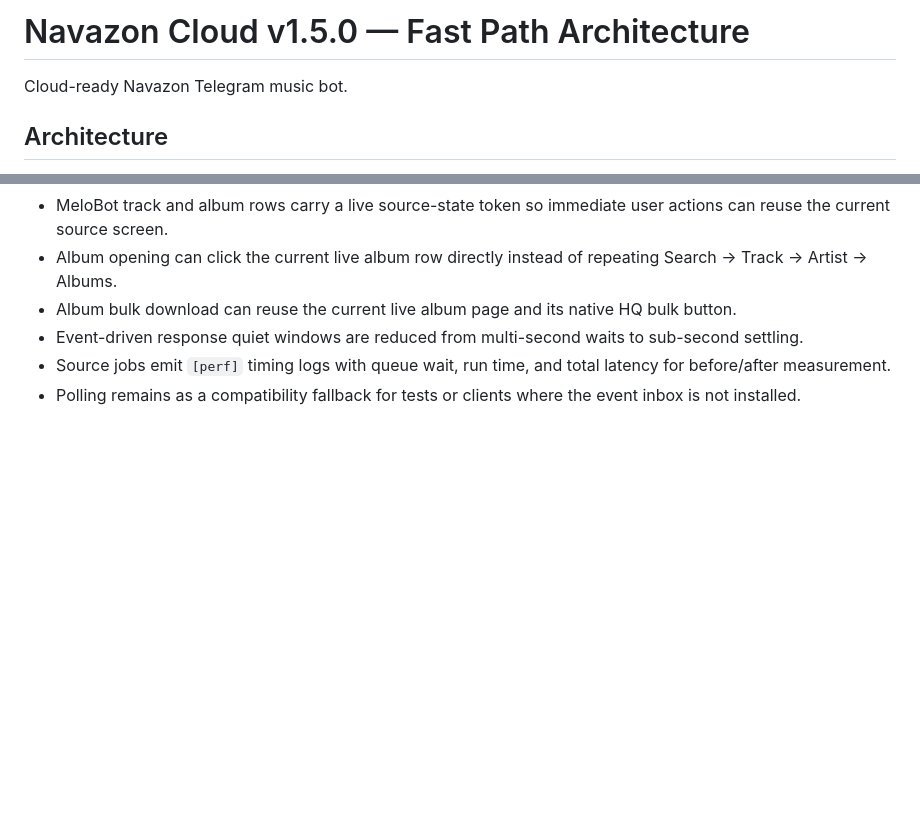
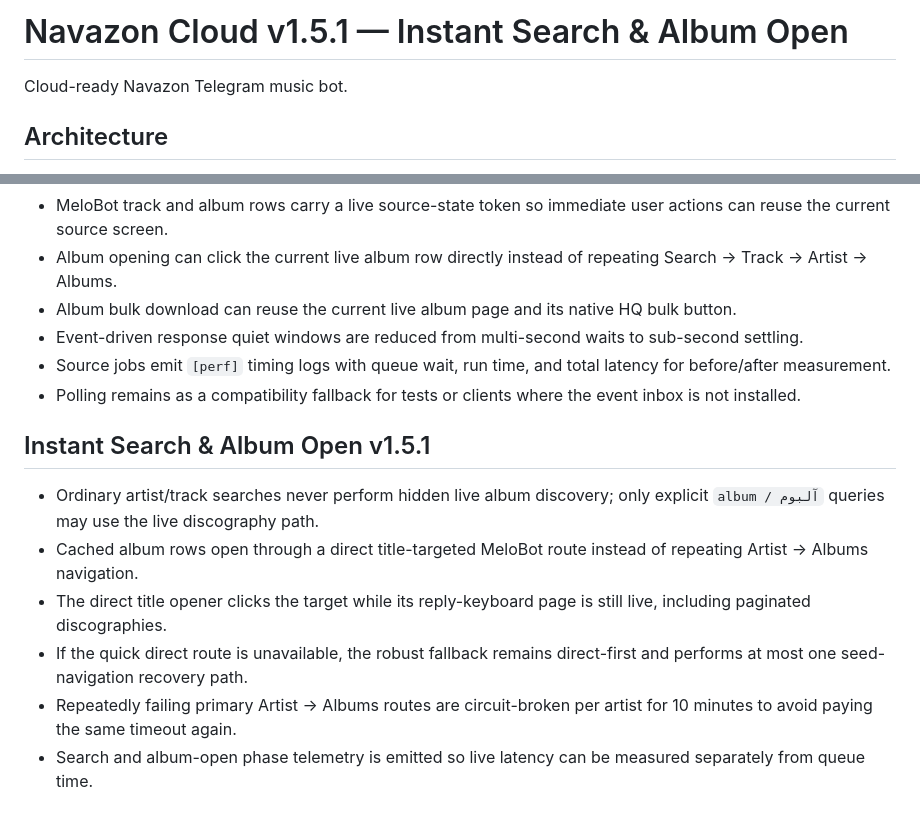
Before and after one commit to iamashkanrahimi/navazon, a Markdown page: README.md, 2 parts joined by grey strips. Drawn GitHub-style; blank space fills up the shorter version.

Commit message:
Document v1.5.1 instant search and album opening

```diff
--- a/README.md
+++ b/README.md
@@ -1,4 +1,4 @@
-# Navazon Cloud v1.5.0 — Fast Path Architecture
+# Navazon Cloud v1.5.1 — Instant Search & Album Open
 
 Cloud-ready Navazon Telegram music bot.
 
@@ -135,3 +135,13 @@ The playlist menu is intentionally curated instead of mirroring every MeloBot pl
 - Event-driven response quiet windows are reduced from multi-second waits to sub-second settling.
 - Source jobs emit `[perf]` timing logs with queue wait, run time, and total latency for before/after measurement.
 - Polling remains as a compatibility fallback for tests or clients where the event inbox is not installed.
+
+
+## Instant Search & Album Open v1.5.1
+
+- Ordinary artist/track searches never perform hidden live album discovery; only explicit `album / آلبوم` queries may use the live discography path.
+- Cached album rows open through a direct title-targeted MeloBot route instead of repeating Artist → Albums navigation.
+- The direct title opener clicks the target while its reply-keyboard page is still live, including paginated discographies.
+- If the quick direct route is unavailable, the robust fallback remains direct-first and performs at most one seed-navigation recovery path.
+- Repeatedly failing primary Artist → Albums routes are circuit-broken per artist for 10 minutes to avoid paying the same timeout again.
+- Search and album-open phase telemetry is emitted so live latency can be measured separately from queue time.
```
